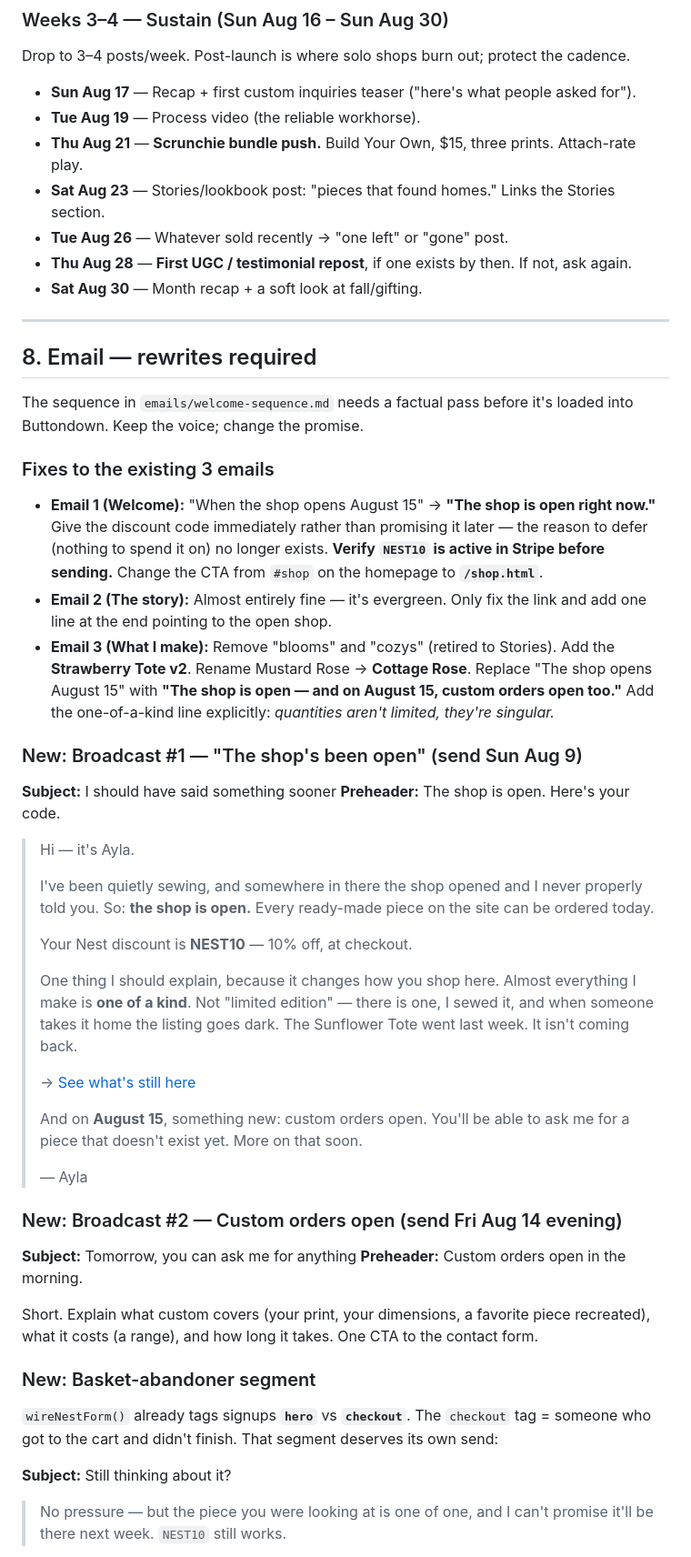
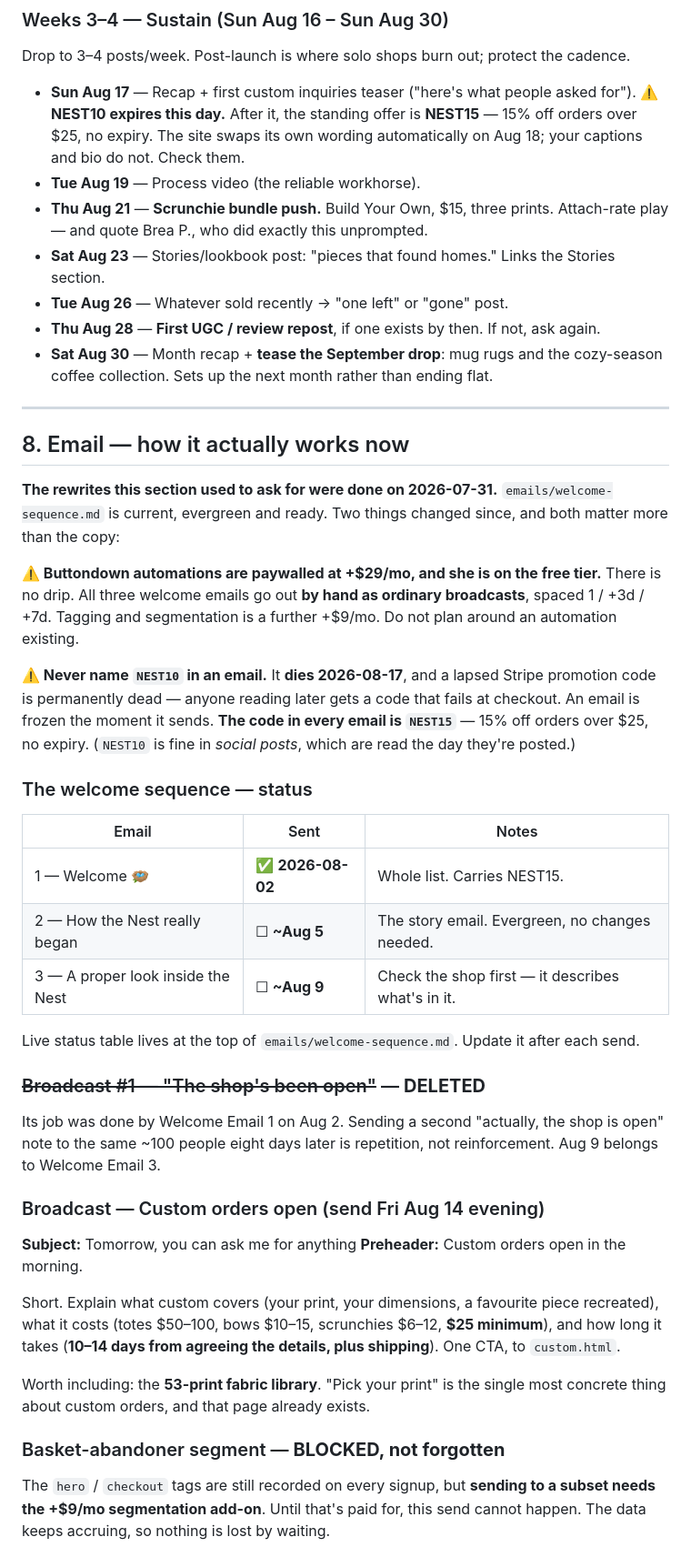
Before and after one commit to WeWereGods/dragon-ink-and-thread, a Markdown page: marketing/campaign-2026-08.md, the part around one of its changes. Shown at 91% size. GitHub-like rendering.

```diff
--- a/marketing/campaign-2026-08.md
+++ b/marketing/campaign-2026-08.md
@@ -196,72 +211,65 @@ The Aug 15 beat. Frame it as *"now you can ask for yours."*
 Drop to 3–4 posts/week. Post-launch is where solo shops burn out; protect the cadence.
 
 - **Sun Aug 17** — Recap + first custom inquiries teaser ("here's what people asked for").
+  ⚠️ **NEST10 expires this day.** After it, the standing offer is **NEST15** — 15% off orders
+  over $25, no expiry. The site swaps its own wording automatically on Aug 18; your captions
+  and bio do not. Check them.
 - **Tue Aug 19** — Process video (the reliable workhorse).
-- **Thu Aug 21** — **Scrunchie bundle push.** Build Your Own, $15, three prints. Attach-rate play.
+- **Thu Aug 21** — **Scrunchie bundle push.** Build Your Own, $15, three prints. Attach-rate
+  play — and quote Brea P., who did exactly this unprompted.
 - **Sat Aug 23** — Stories/lookbook post: "pieces that found homes." Links the Stories section.
 - **Tue Aug 26** — Whatever sold recently → "one left" or "gone" post.
-- **Thu Aug 28** — **First UGC / testimonial repost**, if one exists by then. If not, ask again.
-- **Sat Aug 30** — Month recap + a soft look at fall/gifting.
+- **Thu Aug 28** — **First UGC / review repost**, if one exists by then. If not, ask again.
+- **Sat Aug 30** — Month recap + **tease the September drop**: mug rugs and the cozy-season
+  coffee collection. Sets up the next month rather than ending flat.
 
 ---
 
-## 8. Email — rewrites required
+## 8. Email — how it actually works now
 
-The sequence in `emails/welcome-sequence.md` needs a factual pass before it's loaded into
-Buttondown. Keep the voice; change the promise.
+**The rewrites this section used to ask for were done on 2026-07-31.** `emails/welcome-sequence.md`
+is current, evergreen and ready. Two things changed since, and both matter more than the copy:
 
-### Fixes to the existing 3 emails
+**⚠️ Buttondown automations are paywalled at +$29/mo, and she is on the free tier.** There is
+no drip. All three welcome emails go out **by hand as ordinary broadcasts**, spaced 1 / +3d /
++7d. Tagging and segmentation is a further +$9/mo. Do not plan around an automation existing.
 
-- **Email 1 (Welcome):** "When the shop opens August 15" → **"The shop is open right now."**
-  Give the discount code immediately rather than promising it later — the reason to defer
-  (nothing to spend it on) no longer exists. **Verify `NEST10` is active in Stripe before
-  sending.** Change the CTA from `#shop` on the homepage to **`/shop.html`**.
-- **Email 2 (The story):** Almost entirely fine — it's evergreen. Only fix the link and
-  add one line at the end pointing to the open shop.
-- **Email 3 (What I make):** Remove "blooms" and "cozys" (retired to Stories). Add the
-  **Strawberry Tote v2**. Rename Mustard Rose → **Cottage Rose**. Replace "The shop opens
-  August 15" with **"The shop is open — and on August 15, custom orders open too."**
-  Add the one-of-a-kind line explicitly: *quantities aren't limited, they're singular.*
+**⚠️ Never name `NEST10` in an email.** It **dies 2026-08-17**, and a lapsed Stripe promotion
+code is permanently dead — anyone reading later gets a code that fails at checkout. An email is
+frozen the moment it sends. **The code in every email is `NEST15`** — 15% off orders over $25,
+no expiry. (`NEST10` is fine in *social posts*, which are read the day they're posted.)
 
-### New: Broadcast #1 — "The shop's been open" (send Sun Aug 9)
+### The welcome sequence — status
 
-**Subject:** I should have said something sooner
-**Preheader:** The shop is open. Here's your code.
+| Email | Sent | Notes |
+|---|---|---|
+| 1 — Welcome 🪺 | ✅ **2026-08-02** | Whole list. Carries NEST15. |
+| 2 — How the Nest really began | ☐ **~Aug 5** | The story email. Evergreen, no changes needed. |
+| 3 — A proper look inside the Nest | ☐ **~Aug 9** | Check the shop first — it describes what's in it. |
 
-> Hi — it's Ayla.
->
-> I've been quietly sewing, and somewhere in there the shop opened and I never properly
-> told you. So: **the shop is open.** Every ready-made piece on the site can be ordered
-> today.
->
-> Your Nest discount is **NEST10** — 10% off, at checkout.
->
-> One thing I should explain, because it changes how you shop here. Almost everything I
-> make is **one of a kind**. Not "limited edition" — there is one, I sewed it, and when
-> someone takes it home the listing goes dark. The Sunflower Tote went last week. It
-> isn't coming back.
->
-> → [See what's still here](https://www.dragoninkandthread.com/shop.html)
->
-> And on **August 15**, something new: custom orders open. You'll be able to ask me for
-> a piece that doesn't exist yet. More on that soon.
->
-> — Ayla
+Live status table lives at the top of `emails/welcome-sequence.md`. Update it after each send.
 
-### New: Broadcast #2 — Custom orders open (send Fri Aug 14 evening)
+### ~~Broadcast #1 — "The shop's been open"~~ — **DELETED**
+
+Its job was done by Welcome Email 1 on Aug 2. Sending a second "actually, the shop is open"
+note to the same ~100 people eight days later is repetition, not reinforcement. Aug 9 belongs
+to Welcome Email 3.
+
+### Broadcast — Custom orders open (send Fri Aug 14 evening)
 
 **Subject:** Tomorrow, you can ask me for anything
 **Preheader:** Custom orders open in the morning.
 
-Short. Explain what custom covers (your print, your dimensions, a favorite piece
-recreated), what it costs (a range), and how long it takes. One CTA to the contact form.
+Short. Explain what custom covers (your print, your dimensions, a favourite piece recreated),
+what it costs (totes $50–100, bows $10–15, scrunchies $6–12, **$25 minimum**), and how long it
+takes (**10–14 days from agreeing the details, plus shipping**). One CTA, to `custom.html`.
 
-### New: Basket-abandoner segment
+Worth including: the **53-print fabric library**. "Pick your print" is the single most concrete
+thing about custom orders, and that page already exists.
 
-`wireNestForm()` already tags signups **`hero`** vs **`checkout`**. The `checkout` tag =
-someone who got to the cart and didn't finish. That segment deserves its own send:
+### Basket-abandoner segment — **BLOCKED, not forgotten**
 
-**Subject:** Still thinking about it?
-> No pressure — but the piece you were looking at is one of one, and I can't promise
-> it'll be there next week. `NEST10` still works.
+The `hero` / `checkout` tags are still recorded on every signup, but **sending to a subset needs
+the +$9/mo segmentation add-on**. Until that's paid for, this send cannot happen. The data keeps
+accruing, so nothing is lost by waiting.
 
```
Also changed, not shown: other parts of marketing/campaign-2026-08.md (+132 -82 lines).
